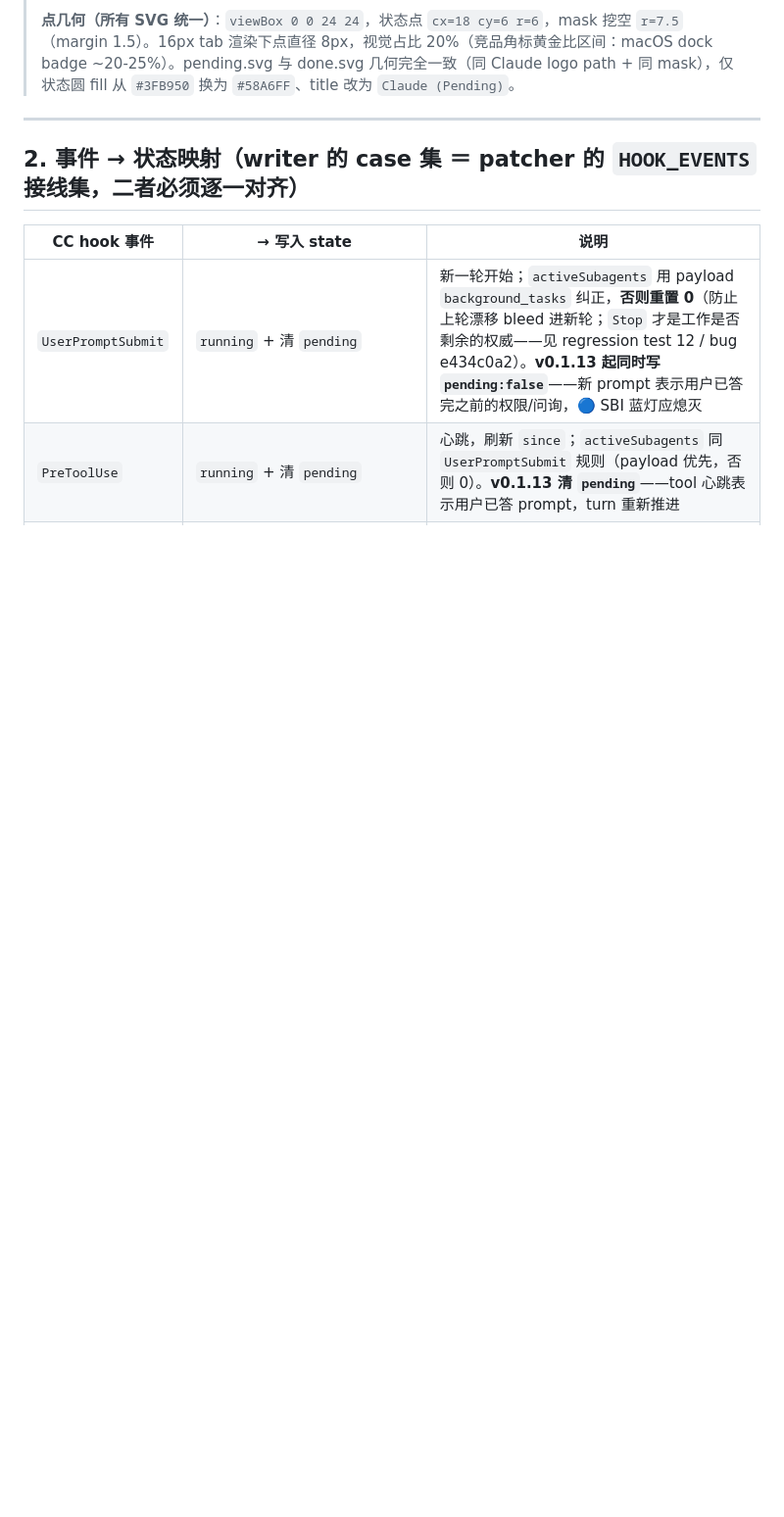
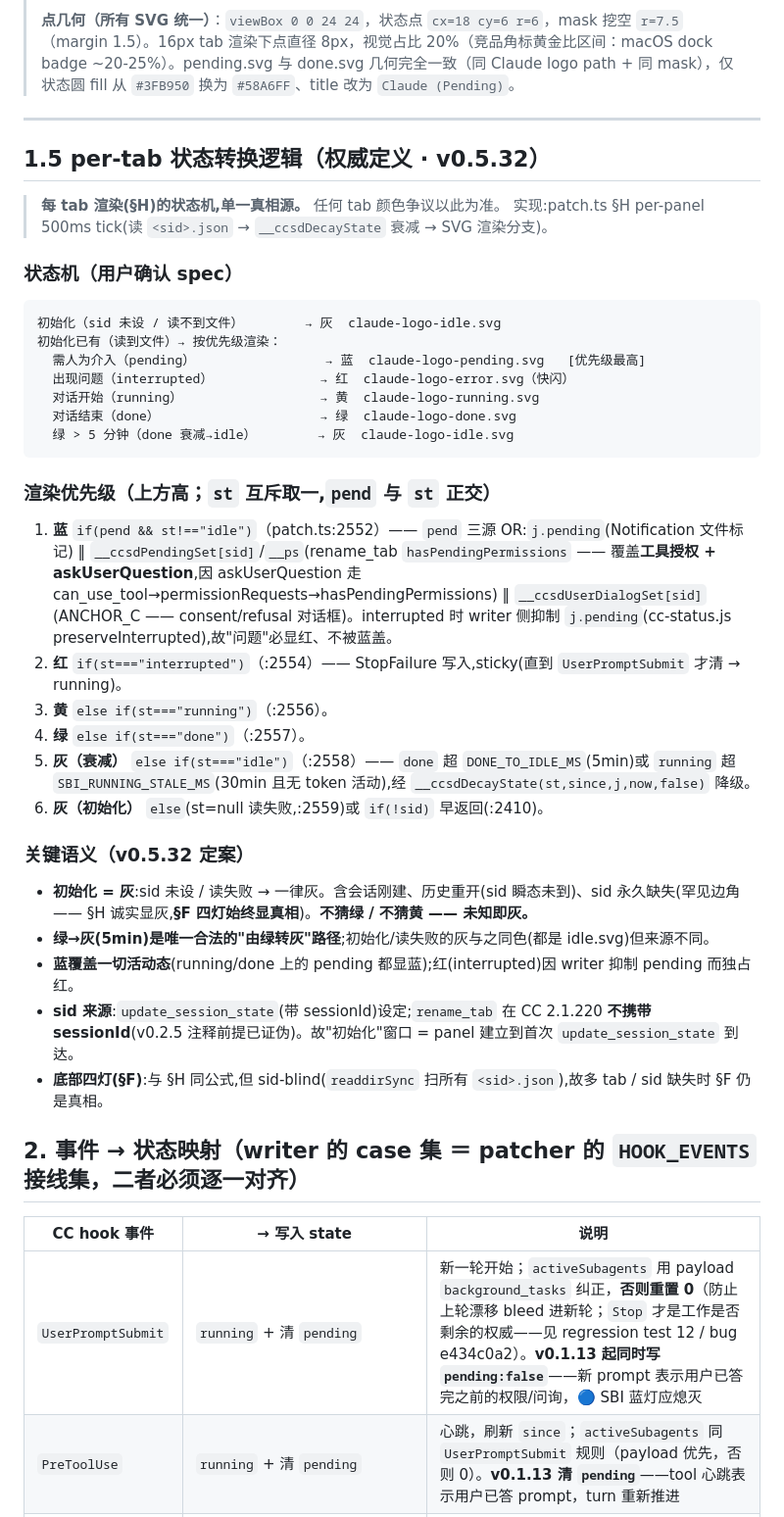
Before and after one commit to wangdong233/vscode-claude-code-status-dot, a Markdown page: docs/STATES.md, the part around the change. Shown at 98% size. Drawn GitHub-style; blank space fills up the shorter version.

Commit message:
docs(STATES): add §1.5 per-tab state-transition logic (authoritative, v0.5.32)
Documents the user-confirmed state machine spec as the single source of truth for
per-tab (§H) rendering: init(sid-unset/read-fail)->grey; then priority
blue(pending) > red(interrupted) > yellow(running) > green(done) > grey(done>5min
decay). Maps each transition to its patch.ts render branch + the pend three-source
OR (Notification file-flag / __ps rename_tab hasPendingPermissions covering tool
permission + askUserQuestion / __ccsdUserDialogSet consent-refusal) + the writer-side
j.pending suppression on interrupted. Clarifies init=grey (no guess), the sid source
(update_session_state; rename_tab carries no sessionId in 2.1.220), and that §F is
sid-blind (always shows truth). Doc-only; no code change (v0.5.32 already implements).

Co-Authored-By: Claude <noreply@anthropic.com>

````diff
--- a/docs/STATES.md
+++ b/docs/STATES.md
@@ -31,6 +31,40 @@
 > **点几何（所有 SVG 统一）**：`viewBox 0 0 24 24`，状态点 `cx=18 cy=6 r=6`，mask 挖空 `r=7.5`（margin 1.5）。16px tab 渲染下点直径 8px，视觉占比 20%（竞品角标黄金比区间：macOS dock badge ~20-25%）。pending.svg 与 done.svg 几何完全一致（同 Claude logo path + 同 mask），仅状态圆 fill 从 `#3FB950` 换为 `#58A6FF`、title 改为 `Claude (Pending)`。
 
 ---
+
+## 1.5 per-tab 状态转换逻辑（权威定义 · v0.5.32）
+
+> **每 tab 渲染(§H)的状态机,单一真相源。** 任何 tab 颜色争议以此为准。
+> 实现:patch.ts §H per-panel 500ms tick(读 `<sid>.json` → `__ccsdDecayState` 衰减 → SVG 渲染分支)。
+
+### 状态机（用户确认 spec）
+
+```
+初始化（sid 未设 / 读不到文件）        → 灰  claude-logo-idle.svg
+初始化已有（读到文件）→ 按优先级渲染：
+  需人为介入（pending）                 → 蓝  claude-logo-pending.svg   [优先级最高]
+  出现问题（interrupted）              → 红  claude-logo-error.svg（快闪）
+  对话开始（running）                  → 黄  claude-logo-running.svg
+  对话结束（done）                     → 绿  claude-logo-done.svg
+  绿 > 5 分钟（done 衰减→idle）        → 灰  claude-logo-idle.svg
+```
+
+### 渲染优先级（上方高；`st` 互斥取一,`pend` 与 `st` 正交）
+
+1. **蓝** `if(pend && st!=="idle")`（patch.ts:2552）—— `pend` 三源 OR:`j.pending`(Notification 文件标记) ‖ `__ccsdPendingSet[sid]`/`__ps`(rename_tab `hasPendingPermissions` —— 覆盖**工具授权 + askUserQuestion**,因 askUserQuestion 走 can_use_tool→permissionRequests→hasPendingPermissions) ‖ `__ccsdUserDialogSet[sid]`(ANCHOR_C —— consent/refusal 对话框)。interrupted 时 writer 侧抑制 `j.pending`(cc-status.js preserveInterrupted),故"问题"必显红、不被蓝盖。
+2. **红** `if(st==="interrupted")`（:2554）—— StopFailure 写入,sticky(直到 `UserPromptSubmit` 才清 → running)。
+3. **黄** `else if(st==="running")`（:2556）。
+4. **绿** `else if(st==="done")`（:2557）。
+5. **灰（衰减）** `else if(st==="idle")`（:2558）—— `done` 超 `DONE_TO_IDLE_MS`(5min)或 `running` 超 `SBI_RUNNING_STALE_MS`(30min 且无 token 活动),经 `__ccsdDecayState(st,since,j,now,false)` 降级。
+6. **灰（初始化）** `else`(st=null 读失败,:2559)或 `if(!sid)` 早返回(:2410)。
+
+### 关键语义（v0.5.32 定案）
+
+- **初始化 = 灰**:sid 未设 / 读失败 → 一律灰。含会话刚建、历史重开(sid 瞬态未到)、sid 永久缺失(罕见边角 —— §H 诚实显灰,**§F 四灯始终显真相**)。**不猜绿 / 不猜黄 —— 未知即灰。**
+- **绿→灰(5min)是唯一合法的"由绿转灰"路径**;初始化/读失败的灰与之同色(都是 idle.svg)但来源不同。
+- **蓝覆盖一切活动态**(running/done 上的 pending 都显蓝);红(interrupted)因 writer 抑制 pending 而独占红。
+- **sid 来源**:`update_session_state`(带 sessionId)设定;`rename_tab` 在 CC 2.1.220 **不携带 sessionId**(v0.2.5 注释前提已证伪)。故"初始化"窗口 = panel 建立到首次 `update_session_state` 到达。
+- **底部四灯(§F)**:与 §H 同公式,但 sid-blind(`readdirSync` 扫所有 `<sid>.json`),故多 tab / sid 缺失时 §F 仍是真相。
 
 ## 2. 事件 → 状态映射（writer 的 case 集 ＝ patcher 的 `HOOK_EVENTS` 接线集，二者必须逐一对齐）
 
````
